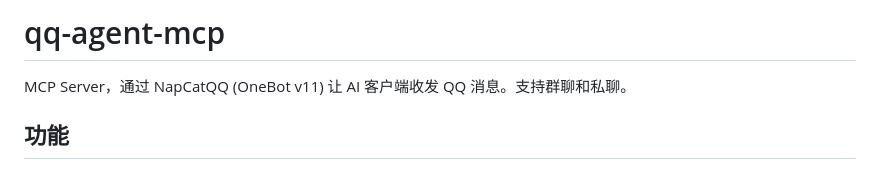
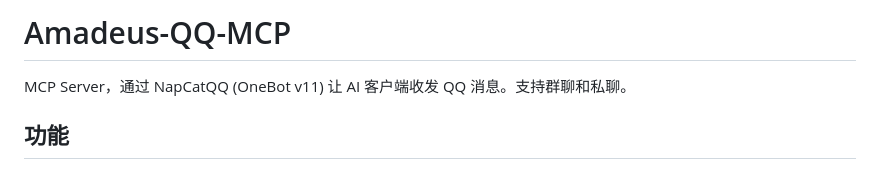
Before and after one commit to JulesLiu390/Amadeus-QQ-MCP, a Markdown page: README.md, the part around the change. GitHub-like rendering.

```diff
--- a/README.md
+++ b/README.md
@@ -1,4 +1,4 @@
-# qq-agent-mcp
+# Amadeus-QQ-MCP
 
 MCP Server，通过 NapCatQQ (OneBot v11) 让 AI 客户端收发 QQ 消息。支持群聊和私聊。
 
```
